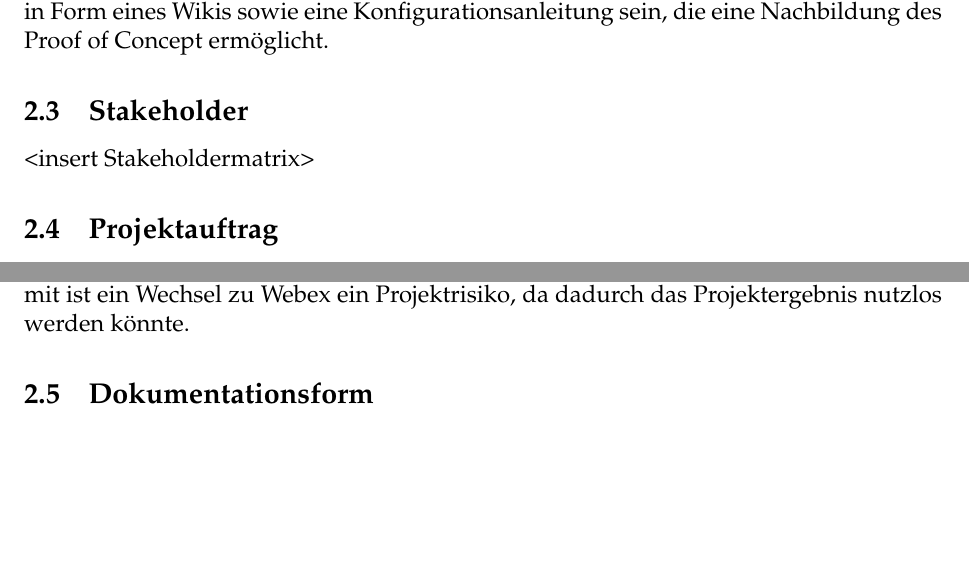
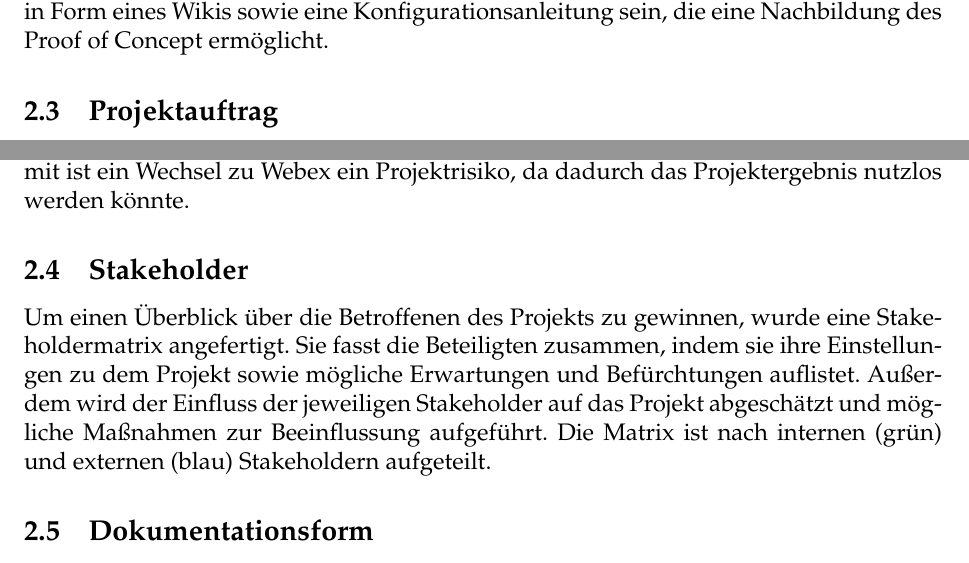
Before and after one commit to Lachstec/bachelorprojekt, a LaTeX thesis (Latex/ThesisDJ.tex, which reads Latex/projektinitieerung.tex): two parts of pages 6 and 7 of 9 before the commit and two parts of pages 6 and 7 of 11 after it, joined at a grey line, cut so that both start at the same text, the shorter picture padded with empty space. Compiled offline with pdfLaTeX.

Commit message:
add stakeholdermatrix

```diff
--- a/Latex/ThesisDJ.tex
+++ b/Latex/ThesisDJ.tex
@@ -11,6 +11,7 @@
 \usepackage{palatino}
 \usepackage{blindtext}
 \usepackage{multirow}
+\usepackage[section]{placeins}
 \usepackage[ruled,longend]{algorithm2e}
 \usepackage{float}
 \usepackage{amsmath}
--- a/Latex/projektinitieerung.tex
+++ b/Latex/projektinitieerung.tex
@@ -15,8 +15,6 @@
 	Dafür soll eine Evaluation verschiedener Softwarelösung angestellt und anschließend ausgewertet werden, sodass die Empfehlung transparent nachvollzogen werden kann.\\
 	Das zweite Ziel ist die Erstellung und Dokumentation eines Proof of Concept, bei dem die das erste Ziel darstellende Softwarelösung eingesetzt und so konfiguriert wird, dass sie für den Bereich J3 eingesetzt werden kann. Ergebnis davon soll die Dokumentation in Form eines Wikis sowie eine Konfigurationsanleitung sein, die eine Nachbildung des Proof of Concept ermöglicht.
 
-	\subsection{Stakeholder}
-	<insert Stakeholdermatrix>
 
 	\subsection{Projektauftrag}
 
@@ -36,6 +34,16 @@
 	\textbf{Rahmenbedingungen und Risiko:}\medskip\\
 	Wie bei den Personalressourcen bereits beschrieben ist ein wichtiger Faktor im Projekt die geringe wöchentliche Arbeitszeit am Projekt aller Teammitglieder von einem Arbeitstag pro Woche.\\
 	In der HZD wird aktuell ein Wechsel von Skype zu Webex als Kommunikationsplattform erwogen. Wenn dieser Wechsel erfolgt, könnte die Nutzung einer zusätzlichen Softwarelösung obsolet werden, da mit Webex ein Teil der von der Softwarelösung geforderten Funktionen bereits abdeckt werden und sich der Aufwand, für die verbleibenden Funktionen eine zusätzliche Software zu verwenden gegebenenfalls nicht lohnt. Somit ist ein Wechsel zu Webex ein Projektrisiko, da dadurch das Projektergebnis nutzlos werden könnte.
+	\subsection{Stakeholder}
+  \begin{figure}[h!]
+    \includegraphics[width=\textwidth]{Stakeholdermatrix.pdf}
+    \centering
+    \caption{Stakeholdermatrix des Projekts}
+    \label{fig:stakeholders}
+  \end{figure}
+
+  Um einen Überblick über die Betroffenen des Projekts zu gewinnen, wurde eine Stakeholdermatrix angefertigt. Sie fasst die Beteiligten zusammen, indem sie ihre Einstellungen zu dem Projekt sowie mögliche Erwartungen und Befürchtungen auflistet. Außerdem wird der Einfluss der jeweiligen Stakeholder auf das Projekt abgeschätzt und mögliche Maßnahmen zur Beeinflussung aufgeführt. Die Matrix ist nach internen (grün) und externen (blau) Stakeholdern aufgeteilt.
+
 
 	\subsection{Dokumentationsform}
 
```
Also changed, not shown: Latex/Stakeholdermatrix.pdf (added).
